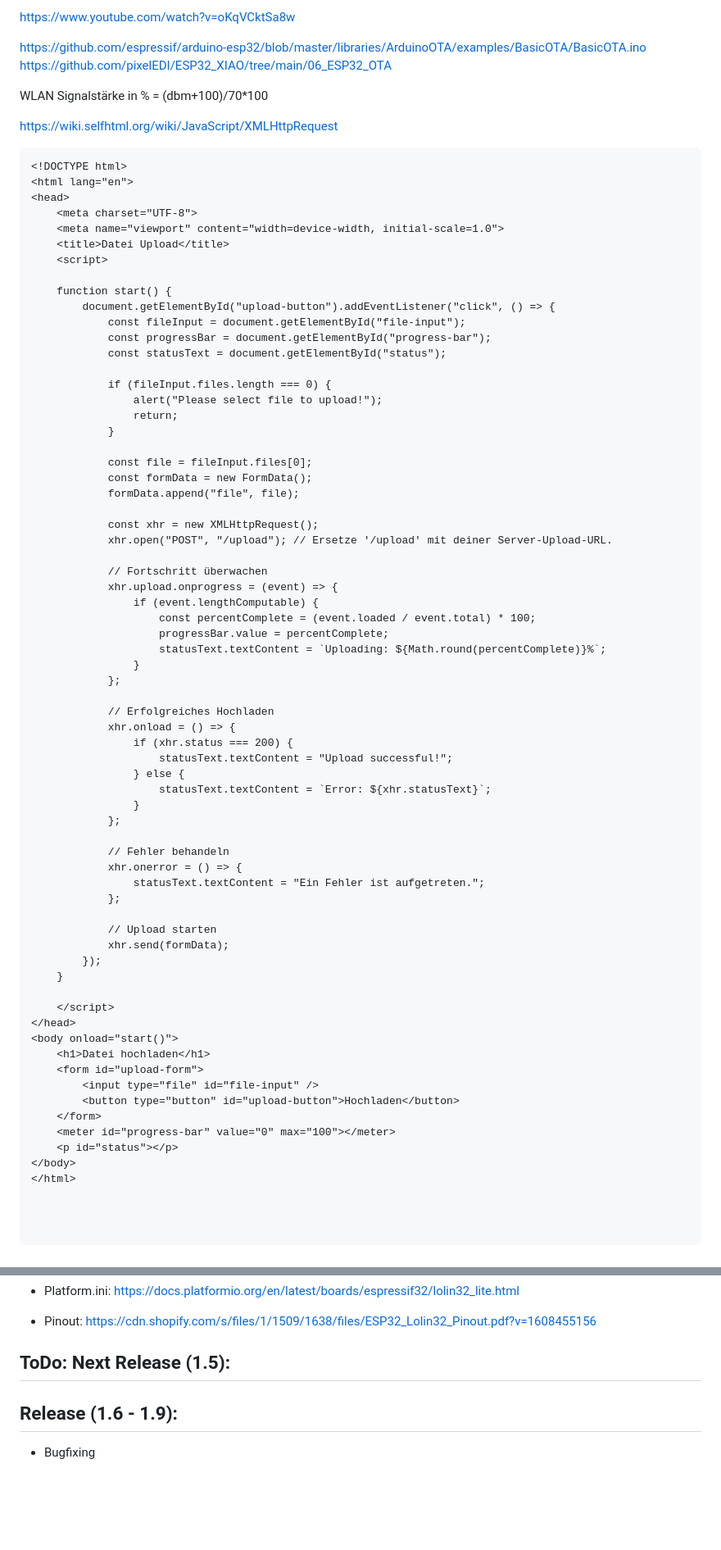
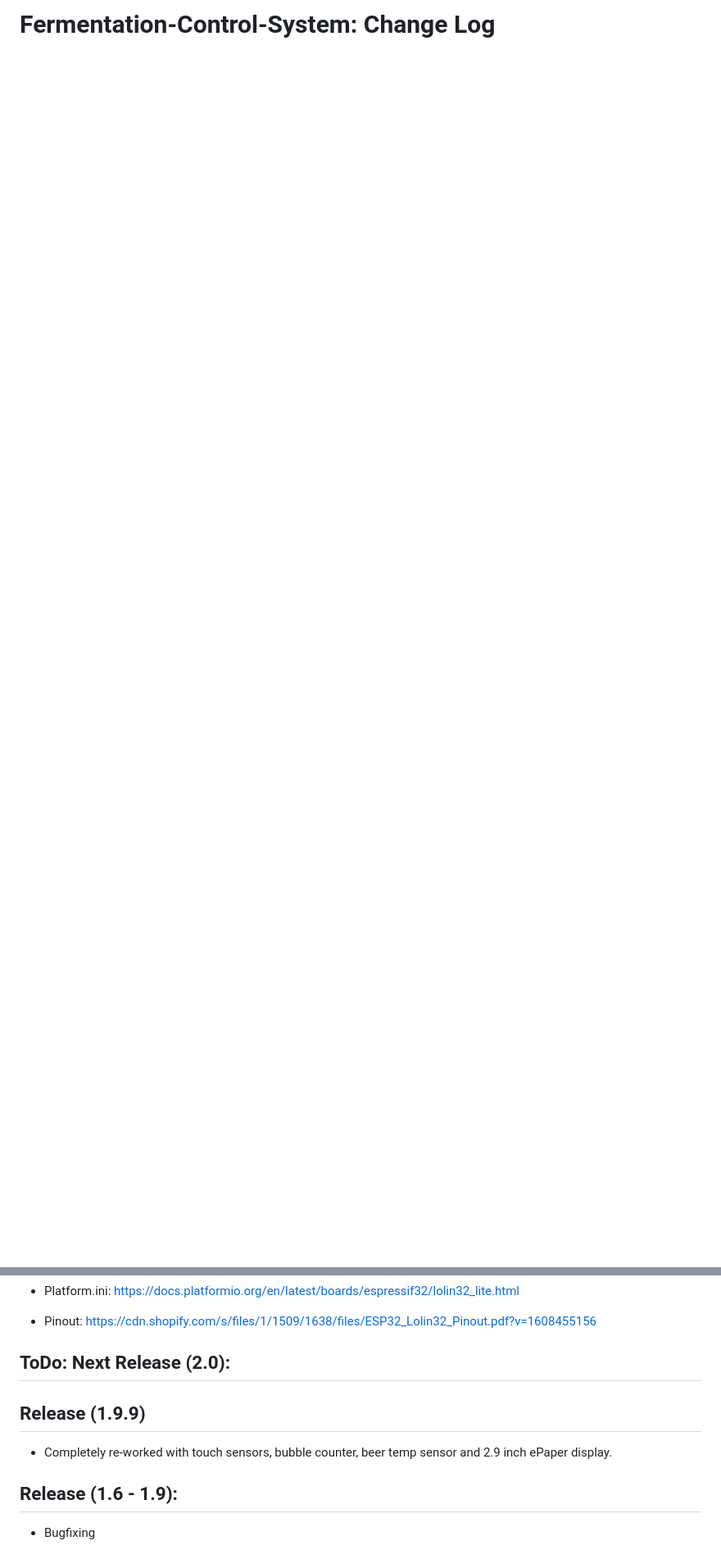
Before and after one commit to msandholz/Fermentation-Control-System, a Markdown page: README.md, 2 parts joined by grey strips. Shown at 82% size. GitHub-like rendering; blank space fills up the shorter version.

````diff
--- a/README.md
+++ b/README.md
@@ -1,88 +1 @@
 
-https://www.youtube.com/watch?v=oKqVCktSa8w
-
-https://github.com/espressif/arduino-esp32/blob/master/libraries/ArduinoOTA/examples/BasicOTA/BasicOTA.ino
-https://github.com/pixelEDI/ESP32_XIAO/tree/main/06_ESP32_OTA
-
-
-
-WLAN Signalstärke in % = (dbm+100)/70*100
-
-https://wiki.selfhtml.org/wiki/JavaScript/XMLHttpRequest
-
-
-
-```
-<!DOCTYPE html>
-<html lang="en">
-<head>
-    <meta charset="UTF-8">
-    <meta name="viewport" content="width=device-width, initial-scale=1.0">
-    <title>Datei Upload</title>
-    <script>
-
-    function start() {
-    	document.getElementById("upload-button").addEventListener("click", () => {
-    		const fileInput = document.getElementById("file-input");
-    		const progressBar = document.getElementById("progress-bar");
-    		const statusText = document.getElementById("status");
-
-    		if (fileInput.files.length === 0) {
-        		alert("Please select file to upload!");
-        		return;
-    		}
-
-    		const file = fileInput.files[0];
-    		const formData = new FormData();
-    		formData.append("file", file);
-
-    		const xhr = new XMLHttpRequest();
-    		xhr.open("POST", "/upload"); // Ersetze '/upload' mit deiner Server-Upload-URL.
-
-    		// Fortschritt überwachen
-    		xhr.upload.onprogress = (event) => {
-        		if (event.lengthComputable) {
-            		const percentComplete = (event.loaded / event.total) * 100;
-            		progressBar.value = percentComplete;
-            		statusText.textContent = `Uploading: ${Math.round(percentComplete)}%`;
-        		}
-    		};
-
-    		// Erfolgreiches Hochladen
-    		xhr.onload = () => {
-        		if (xhr.status === 200) {
-            		statusText.textContent = "Upload successful!";
-        		} else {
-            		statusText.textContent = `Error: ${xhr.statusText}`;
-        		}
-    		};
-
-    		// Fehler behandeln
-    		xhr.onerror = () => {
-        		statusText.textContent = "Ein Fehler ist aufgetreten.";
-    		};
-
-    		// Upload starten
-    		xhr.send(formData);
-		});
-    }
-
-    </script>
-</head>
-<body onload="start()">
-    <h1>Datei hochladen</h1>
-    <form id="upload-form">
-        <input type="file" id="file-input" />
-        <button type="button" id="upload-button">Hochladen</button>
-    </form>
-    <meter id="progress-bar" value="0" max="100"></meter>
-    <p id="status"></p>
-</body>
-</html>
-
-
-
-```
-
-
-
@@ -193,8 +12,13 @@ platform_packages =
 - Platform.ini: https://docs.platformio.org/en/latest/boards/espressif32/lolin32_lite.html
 - Pinout: https://cdn.shopify.com/s/files/1/1509/1638/files/ESP32_Lolin32_Pinout.pdf?v=1608455156
 
-## ToDo: Next Release (1.5):
+## ToDo: Next Release (2.0):
 
+
+
+
+## Release (1.9.9)
+- Completely re-worked with touch sensors, bubble counter, beer temp sensor and 2.9 inch ePaper display.
 
 
 ## Release (1.6 - 1.9):
````
Also changed, not shown: other parts of README.md (+0 -94 lines).
